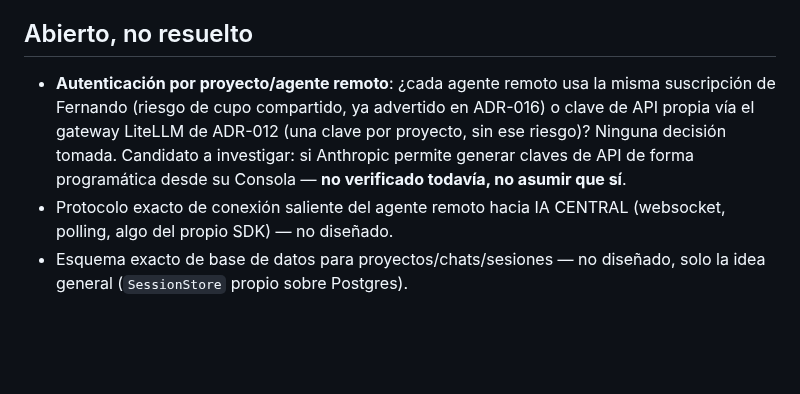
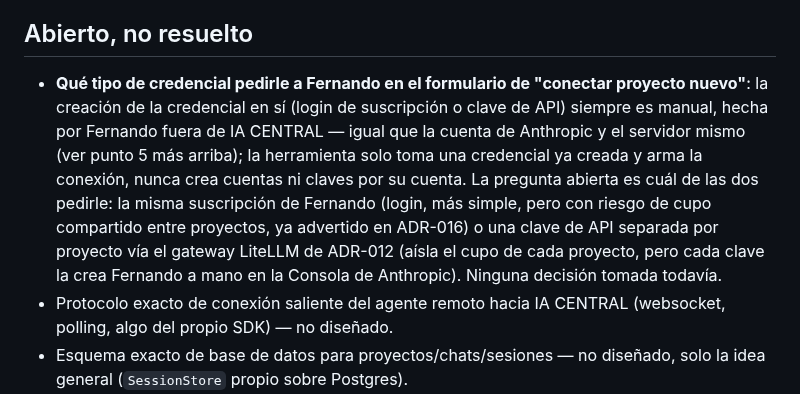
Before and after one commit to racetech-22/ia-central, a Markdown page: docs/decisiones/ADR-025-diseno-sala-discusion.md, the part around the change. Drawn GitHub-style; blank space fills up the shorter version.

Commit message:
docs: corregir ADR-025 - la autenticación por proyecto siempre es manual
El punto "Autenticación por proyecto/agente remoto" dejaba abierto si
Anthropic permite generar claves de API de forma programática - esa
pregunta no corresponde: la creación de la credencial (login de
suscripción o clave de API) siempre es manual, hecha por Fernando fuera
de IA CENTRAL, igual que la cuenta de Anthropic y el servidor mismo. La
herramienta de "conectar proyecto nuevo" solo toma una credencial ya
creada y arma la conexión, nunca crea cuentas ni claves.

La pregunta real que queda abierta es solo qué tipo de credencial
pedirle a Fernando en el formulario: su misma suscripción (más simple,
riesgo de cupo compartido, ADR-016) o una clave de API separada por
proyecto vía LiteLLM (aísla el cupo, pero Fernando la crea a mano).

Co-Authored-By: Claude Sonnet 5 <noreply@anthropic.com>

```diff
--- a/docs/decisiones/ADR-025-diseno-sala-discusion.md
+++ b/docs/decisiones/ADR-025-diseno-sala-discusion.md
@@ -35,7 +35,7 @@ Nada de lo que sigue está construido todavía. Se marca explícitamente qué qu
 
 ## Abierto, no resuelto
 
-- **Autenticación por proyecto/agente remoto**: ¿cada agente remoto usa la misma suscripción de Fernando (riesgo de cupo compartido, ya advertido en ADR-016) o clave de API propia vía el gateway LiteLLM de ADR-012 (una clave por proyecto, sin ese riesgo)? Ninguna decisión tomada. Candidato a investigar: si Anthropic permite generar claves de API de forma programática desde su Consola — **no verificado todavía, no asumir que sí**.
+- **Qué tipo de credencial pedirle a Fernando en el formulario de "conectar proyecto nuevo"**: la creación de la credencial en sí (login de suscripción o clave de API) siempre es manual, hecha por Fernando fuera de IA CENTRAL — igual que la cuenta de Anthropic y el servidor mismo (ver punto 5 más arriba); la herramienta solo toma una credencial ya creada y arma la conexión, nunca crea cuentas ni claves por su cuenta. La pregunta abierta es cuál de las dos pedirle: la misma suscripción de Fernando (login, más simple, pero con riesgo de cupo compartido entre proyectos, ya advertido en ADR-016) o una clave de API separada por proyecto vía el gateway LiteLLM de ADR-012 (aísla el cupo de cada proyecto, pero cada clave la crea Fernando a mano en la Consola de Anthropic). Ninguna decisión tomada todavía.
 - Protocolo exacto de conexión saliente del agente remoto hacia IA CENTRAL (websocket, polling, algo del propio SDK) — no diseñado.
 - Esquema exacto de base de datos para proyectos/chats/sesiones — no diseñado, solo la idea general (`SessionStore` propio sobre Postgres).
 - Pantalla exacta del panel para "conectar proyecto nuevo" — no diseñada.
```
Also changed, not shown: CHANGELOG.md (+1 -0 lines).
